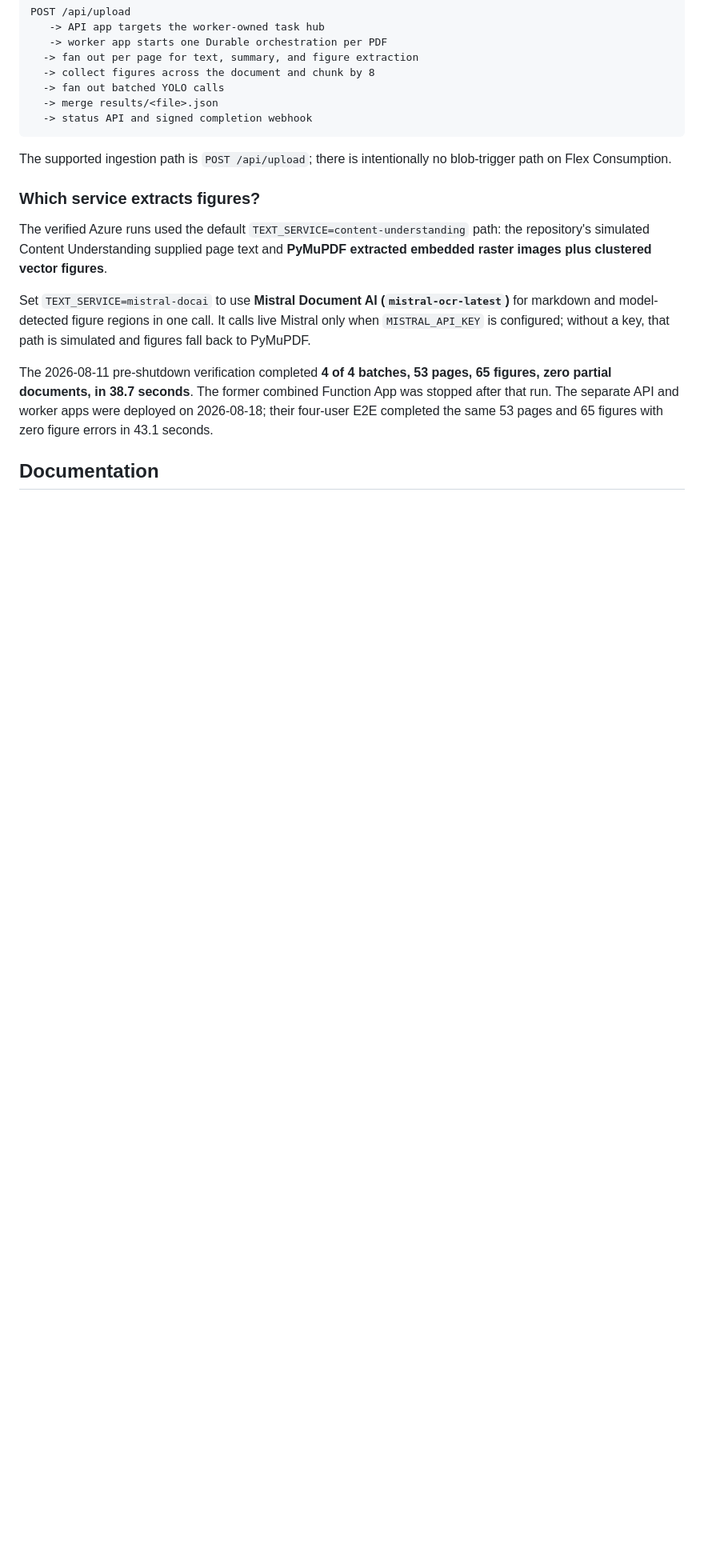
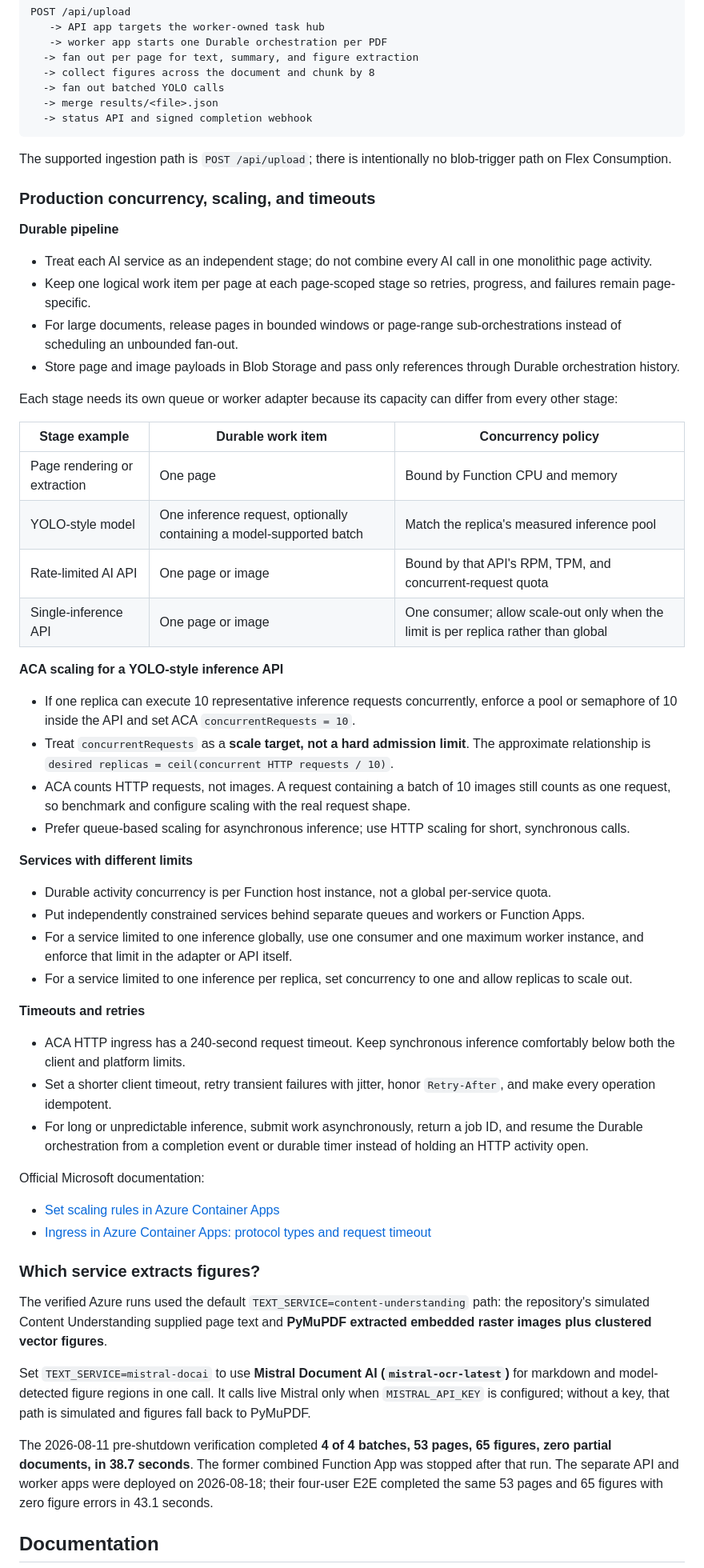
Before and after one commit to yelghali/ai-model-on-aca, a Markdown page: README.md, the part around the change. Shown at 80% size. Rendered like a GitHub page; blank space fills up the shorter version.

Commit message:
Document AI pipeline concurrency and scaling

```diff
--- a/README.md
+++ b/README.md
@@ -65,6 +65,64 @@ POST /api/upload
 The supported ingestion path is `POST /api/upload`; there is intentionally no blob-trigger
 path on Flex Consumption.
 
+### Production concurrency, scaling, and timeouts
+
+**Durable pipeline**
+
+- Treat each AI service as an independent stage; do not combine every AI call in one
+   monolithic page activity.
+- Keep one logical work item per page at each page-scoped stage so retries, progress, and
+   failures remain page-specific.
+- For large documents, release pages in bounded windows or page-range sub-orchestrations
+   instead of scheduling an unbounded fan-out.
+- Store page and image payloads in Blob Storage and pass only references through Durable
+   orchestration history.
+
+Each stage needs its own queue or worker adapter because its capacity can differ from every
+other stage:
+
+| Stage example | Durable work item | Concurrency policy |
+|---|---|---|
+| Page rendering or extraction | One page | Bound by Function CPU and memory |
+| YOLO-style model | One inference request, optionally containing a model-supported batch | Match the replica's measured inference pool |
+| Rate-limited AI API | One page or image | Bound by that API's RPM, TPM, and concurrent-request quota |
+| Single-inference API | One page or image | One consumer; allow scale-out only when the limit is per replica rather than global |
+
+**ACA scaling for a YOLO-style inference API**
+
+- If one replica can execute 10 representative inference requests concurrently, enforce a
+   pool or semaphore of 10 inside the API and set ACA `concurrentRequests = 10`.
+- Treat `concurrentRequests` as a **scale target, not a hard admission limit**. The approximate
+   relationship is `desired replicas = ceil(concurrent HTTP requests / 10)`.
+- ACA counts HTTP requests, not images. A request containing a batch of 10 images still counts
+   as one request, so benchmark and configure scaling with the real request shape.
+- Prefer queue-based scaling for asynchronous inference; use HTTP scaling for short,
+   synchronous calls.
+
+**Services with different limits**
+
+- Durable activity concurrency is per Function host instance, not a global per-service quota.
+- Put independently constrained services behind separate queues and workers or Function Apps.
+- For a service limited to one inference globally, use one consumer and one maximum worker
+   instance, and enforce that limit in the adapter or API itself.
+- For a service limited to one inference per replica, set concurrency to one and allow replicas
+   to scale out.
+
+**Timeouts and retries**
+
+- ACA HTTP ingress has a 240-second request timeout. Keep synchronous inference comfortably
+   below both the client and platform limits.
+- Set a shorter client timeout, retry transient failures with jitter, honor `Retry-After`, and
+   make every operation idempotent.
+- For long or unpredictable inference, submit work asynchronously, return a job ID, and resume
+   the Durable orchestration from a completion event or durable timer instead of holding an HTTP
+   activity open.
+
+Official Microsoft documentation:
+
+- [Set scaling rules in Azure Container Apps](https://learn.microsoft.com/azure/container-apps/scale-app#http)
+- [Ingress in Azure Container Apps: protocol types and request timeout](https://learn.microsoft.com/azure/container-apps/ingress-overview#protocol-types)
+
 ### Which service extracts figures?
 
 The verified Azure runs used the default `TEXT_SERVICE=content-understanding` path: the
```
